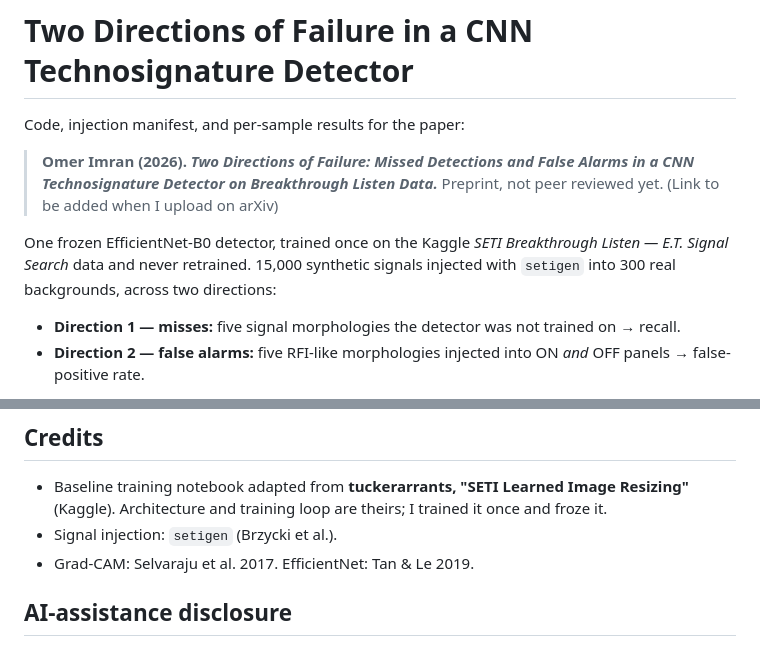
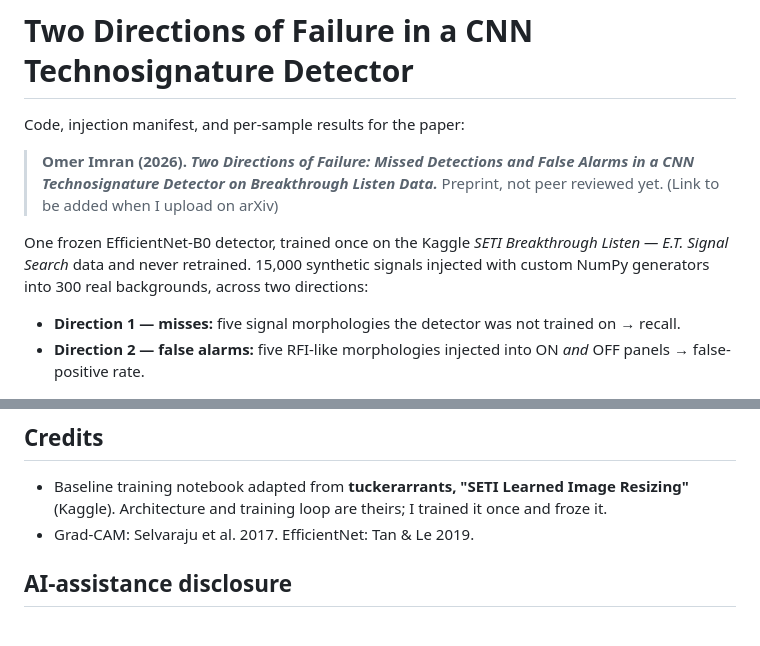
Before and after one commit to OmerImran/seti-two-directional-failure, a Markdown page: README.md, 2 parts joined by grey strips. Rendered like a GitHub page.

Commit message:
Update README.md
Accidental change with initial stages README.md

```diff
--- a/README.md
+++ b/README.md
@@ -4,7 +4,7 @@ Code, injection manifest, and per-sample results for the paper:
 
 > **Omer Imran (2026). *Two Directions of Failure: Missed Detections and False Alarms in a CNN Technosignature Detector on Breakthrough Listen Data.*** Preprint, not peer reviewed yet. (Link to be added when I upload on arXiv)
 
-One frozen EfficientNet-B0 detector, trained once on the Kaggle *SETI Breakthrough Listen — E.T. Signal Search* data and never retrained. 15,000 synthetic signals injected with `setigen` into 300 real backgrounds, across two directions:
+One frozen EfficientNet-B0 detector, trained once on the Kaggle *SETI Breakthrough Listen — E.T. Signal Search* data and never retrained. 15,000 synthetic signals injected with custom NumPy generators into 300 real backgrounds, across two directions:
 
 - **Direction 1 — misses:** five signal morphologies the detector was not trained on → recall.
 - **Direction 2 — false alarms:** five RFI-like morphologies injected into ON *and* OFF panels → false-positive rate.
@@ -94,7 +94,6 @@ The Breakthrough Listen spectrograms are **not redistributed** here; they are su
 ## Credits
 
 - Baseline training notebook adapted from **tuckerarrants, "SETI Learned Image Resizing"** (Kaggle). Architecture and training loop are theirs; I trained it once and froze it.
-- Signal injection: `setigen` (Brzycki et al.).
 - Grad-CAM: Selvaraju et al. 2017. EfficientNet: Tan & Le 2019.
 
 ## AI-assistance disclosure
```
